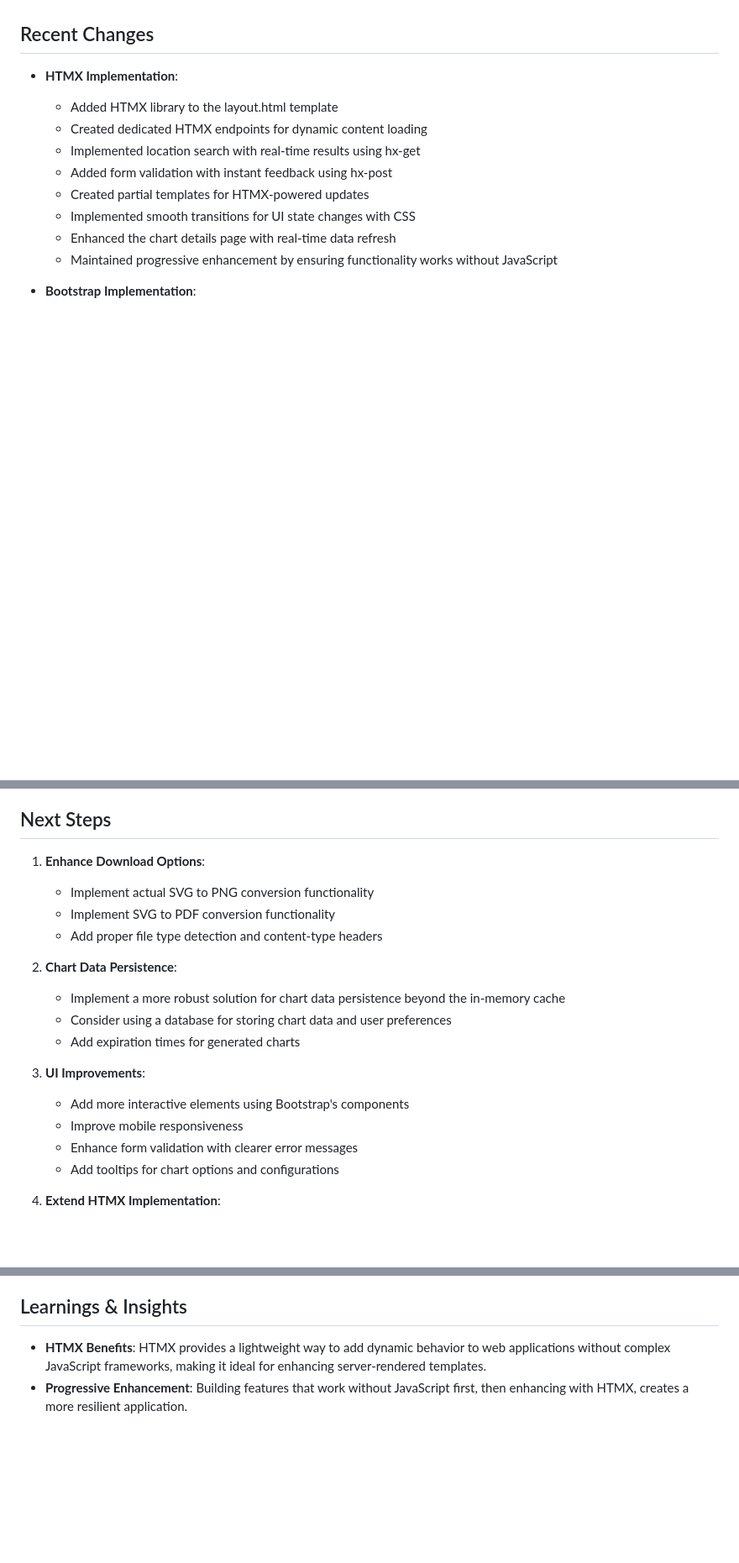
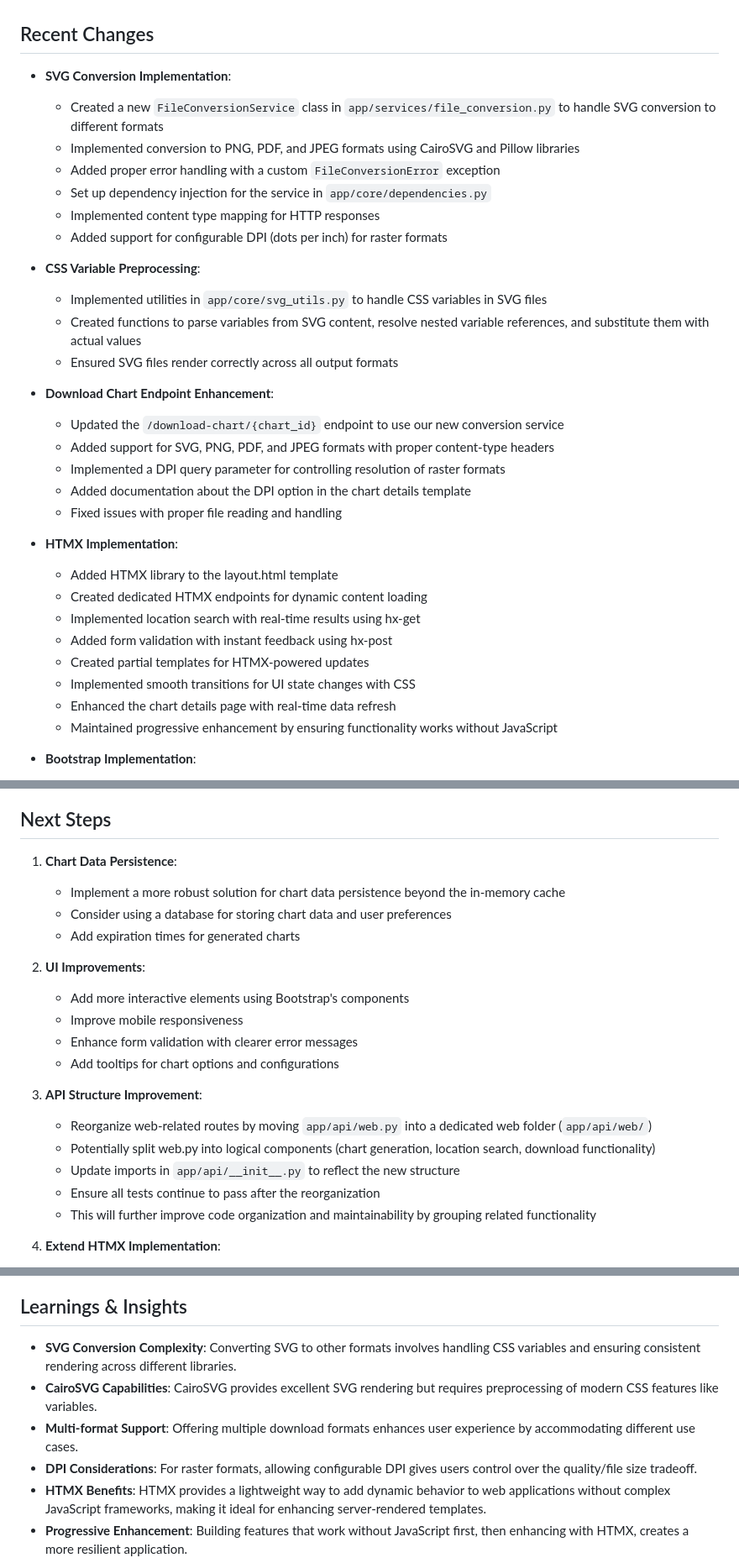
Before and after one commit to gsinghjay/zodiac-engine, a Markdown page: memory-bank/activeContext.md, 3 parts joined by grey strips. Shown at 84% size. Rendered like a GitHub page; blank space fills up the shorter version.

Commit message:
docs: add API structure reorganization plan to memory bank

```diff
--- a/memory-bank/activeContext.md
+++ b/memory-bank/activeContext.md
@@ -12,6 +15,26 @@
 - **Planning**: Reviewing the `Natal Chart Expansion Plan` (`docs/natal-chart-expansion-plan.md`) to prepare for implementation.
 
 ## Recent Changes
+
+- **SVG Conversion Implementation**:
+  - Created a new `FileConversionService` class in `app/services/file_conversion.py` to handle SVG conversion to different formats
+  - Implemented conversion to PNG, PDF, and JPEG formats using CairoSVG and Pillow libraries
+  - Added proper error handling with a custom `FileConversionError` exception
+  - Set up dependency injection for the service in `app/core/dependencies.py`
+  - Implemented content type mapping for HTTP responses
+  - Added support for configurable DPI (dots per inch) for raster formats
+
+- **CSS Variable Preprocessing**:
+  - Implemented utilities in `app/core/svg_utils.py` to handle CSS variables in SVG files
+  - Created functions to parse variables from SVG content, resolve nested variable references, and substitute them with actual values
+  - Ensured SVG files render correctly across all output formats
+
+- **Download Chart Endpoint Enhancement**:
+  - Updated the `/download-chart/{chart_id}` endpoint to use our new conversion service
+  - Added support for SVG, PNG, PDF, and JPEG formats with proper content-type headers
+  - Implemented a DPI query parameter for controlling resolution of raster formats
+  - Added documentation about the DPI option in the chart details template
+  - Fixed issues with proper file reading and handling
 
 - **HTMX Implementation**:
   - Added HTMX library to the layout.html template
@@ -106,21 +129,23 @@
 
 ## Next Steps
 
-1. **Enhance Download Options**:
-   * Implement actual SVG to PNG conversion functionality
-   * Implement SVG to PDF conversion functionality
-   * Add proper file type detection and content-type headers
-
-2. **Chart Data Persistence**:
+1. **Chart Data Persistence**:
    * Implement a more robust solution for chart data persistence beyond the in-memory cache
    * Consider using a database for storing chart data and user preferences
    * Add expiration times for generated charts
 
-3. **UI Improvements**:
+2. **UI Improvements**:
    * Add more interactive elements using Bootstrap's components
    * Improve mobile responsiveness
    * Enhance form validation with clearer error messages
    * Add tooltips for chart options and configurations
+
+3. **API Structure Improvement**:
+   * Reorganize web-related routes by moving `app/api/web.py` into a dedicated web folder (`app/api/web/`)
+   * Potentially split web.py into logical components (chart generation, location search, download functionality)
+   * Update imports in `app/api/__init__.py` to reflect the new structure
+   * Ensure all tests continue to pass after the reorganization
+   * This will further improve code organization and maintainability by grouping related functionality
 
 4. **Extend HTMX Implementation**:
    * Add more sophisticated HTMX patterns for complex interactions
@@ -176,6 +208,10 @@
 
 ## Learnings & Insights
 
+- **SVG Conversion Complexity**: Converting SVG to other formats involves handling CSS variables and ensuring consistent rendering across different libraries.
+- **CairoSVG Capabilities**: CairoSVG provides excellent SVG rendering but requires preprocessing of modern CSS features like variables.
+- **Multi-format Support**: Offering multiple download formats enhances user experience by accommodating different use cases.
+- **DPI Considerations**: For raster formats, allowing configurable DPI gives users control over the quality/file size tradeoff.
 - **HTMX Benefits**: HTMX provides a lightweight way to add dynamic behavior to web applications without complex JavaScript frameworks, making it ideal for enhancing server-rendered templates.
 - **Progressive Enhancement**: Building features that work without JavaScript first, then enhancing with HTMX, creates a more resilient application.
 - **Partial Templates**: Creating small, focused template fragments for HTMX to load dynamically improves code organization and reusability.
```
Also changed, not shown: other parts of memory-bank/activeContext.md (+12 -2 lines), memory-bank/progress.md (+23 -10 lines), memory-bank/systemPatterns.md (+9 -1 lines).
